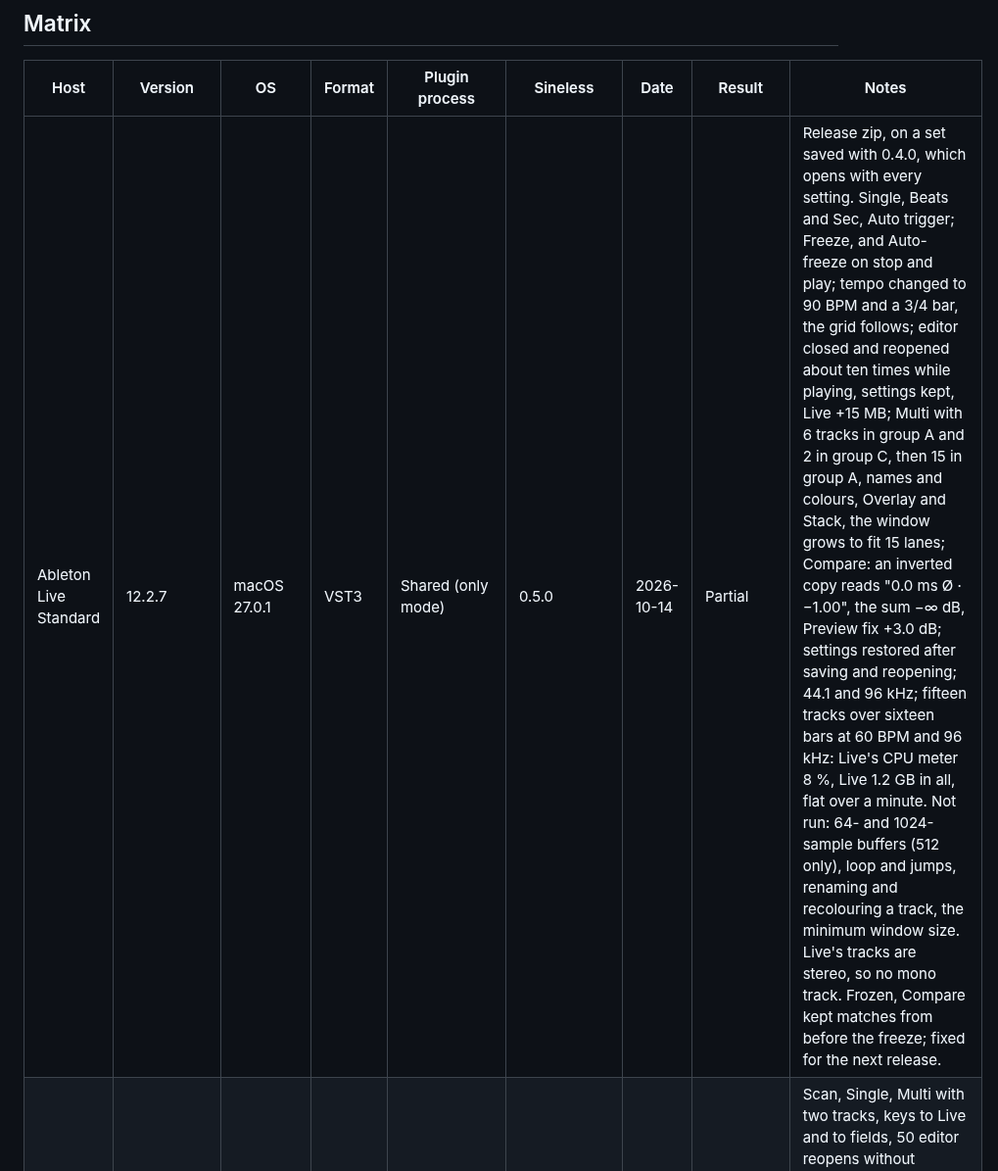
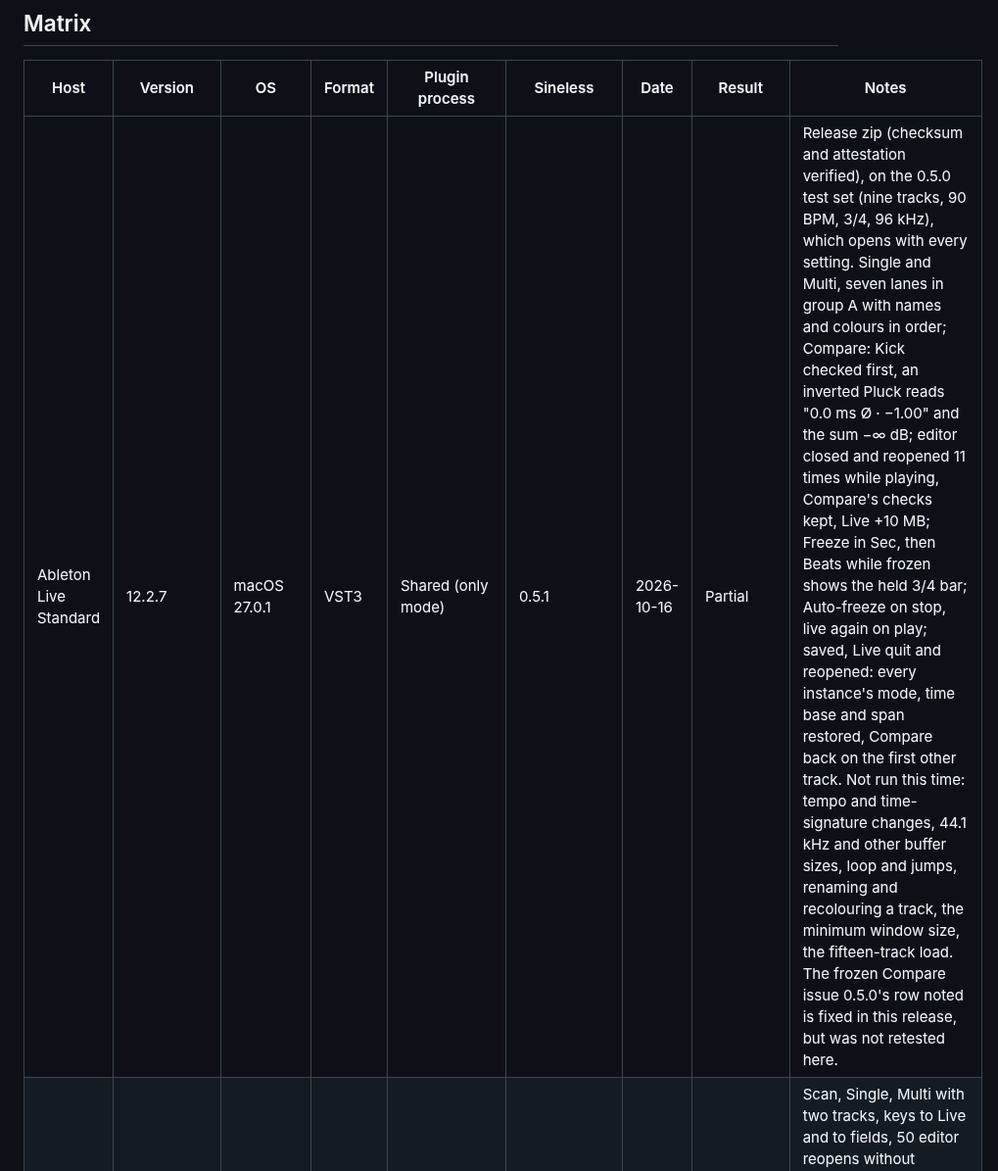
Before and after one commit to orizonaudio/Sineless, a Markdown page: HOSTS.md, the part around the change. Shown at 98% size. Drawn GitHub-style.

Commit message:
Record the 0.5.1 test in Ableton Live on macOS
The host matrix's macOS row for Ableton Live now records the 0.5.1 release
zip's test on 2026-10-16: what was run (Single, Multi, Compare's inverted
copy and checks, editor reopening, Freeze in both time bases, Auto-freeze,
saving and reopening the set) and what was not, so the row says what 0.5.1
is known to do in Live.

```diff
--- a/HOSTS.md
+++ b/HOSTS.md
@@ -8,7 +8,7 @@ tested; update a row when a new version of Sineless or of the host is tested aga
 
 | Host | Version | OS | Format | Plugin process | Sineless | Date | Result | Notes |
 | --- | --- | --- | --- | --- | --- | --- | --- | --- |
-| Ableton Live Standard | 12.2.7 | macOS 27.0.1 | VST3 | Shared (only mode) | 0.5.0 | 2026-10-14 | Partial | Release zip, on a set saved with 0.4.0, which opens with every setting. Single, Beats and Sec, Auto trigger; Freeze, and Auto-freeze on stop and play; tempo changed to 90 BPM and a 3/4 bar, the grid follows; editor closed and reopened about ten times while playing, settings kept, Live +15 MB; Multi with 6 tracks in group A and 2 in group C, then 15 in group A, names and colours, Overlay and Stack, the window grows to fit 15 lanes; Compare: an inverted copy reads "0.0 ms Ø · −1.00", the sum −∞ dB, Preview fix +3.0 dB; settings restored after saving and reopening; 44.1 and 96 kHz; fifteen tracks over sixteen bars at 60 BPM and 96 kHz: Live's CPU meter 8 %, Live 1.2 GB in all, flat over a minute. Not run: 64- and 1024-sample buffers (512 only), loop and jumps, renaming and recolouring a track, the minimum window size. Live's tracks are stereo, so no mono track. Frozen, Compare kept matches from before the freeze; fixed for the next release. |
+| Ableton Live Standard | 12.2.7 | macOS 27.0.1 | VST3 | Shared (only mode) | 0.5.1 | 2026-10-16 | Partial | Release zip (checksum and attestation verified), on the 0.5.0 test set (nine tracks, 90 BPM, 3/4, 96 kHz), which opens with every setting. Single and Multi, seven lanes in group A with names and colours in order; Compare: Kick checked first, an inverted Pluck reads "0.0 ms Ø · −1.00" and the sum −∞ dB; editor closed and reopened 11 times while playing, Compare's checks kept, Live +10 MB; Freeze in Sec, then Beats while frozen shows the held 3/4 bar; Auto-freeze on stop, live again on play; saved, Live quit and reopened: every instance's mode, time base and span restored, Compare back on the first other track. Not run this time: tempo and time-signature changes, 44.1 kHz and other buffer sizes, loop and jumps, renaming and recolouring a track, the minimum window size, the fifteen-track load. The frozen Compare issue 0.5.0's row noted is fixed in this release, but was not retested here. |
 | Ableton Live Standard | 12.4.6 (x64, emulated) | Windows 11 ARM64 | VST3 | Shared (only mode) | 0.4.0 development | 2026-10-09 | Partial | Scan, Single, Multi with two tracks, keys to Live and to fields, 50 editor reopens without memory growth, two editors at once; the editor appears and draws sharp with Auto-Scale on and off at 100 and 125 %. Protocol steps 3, 4 and 7 to 10 not yet run on Windows. |
 | REAPER | 7.82 (ARM64EC; loads the x64 binary) | Windows 11 ARM64 | VST3 | Shared, and "Dedicated process" | 0.4.0 development | 2026-10-09 | Pass (scripted) | `scripts/windows/Test-Reaper.ps1`: four tracks of tone, editors captured, 50 editor reopens while playing with REAPER's memory and handles flat, state restored after reopening the project, Space reaches the transport; in both process modes. |
 | REAPER | — | — | VST3 | Shared by default ("Native"); "Dedicated process" isolates | — | — | Not tested | Multi shows each instance alone when isolated. |
```
